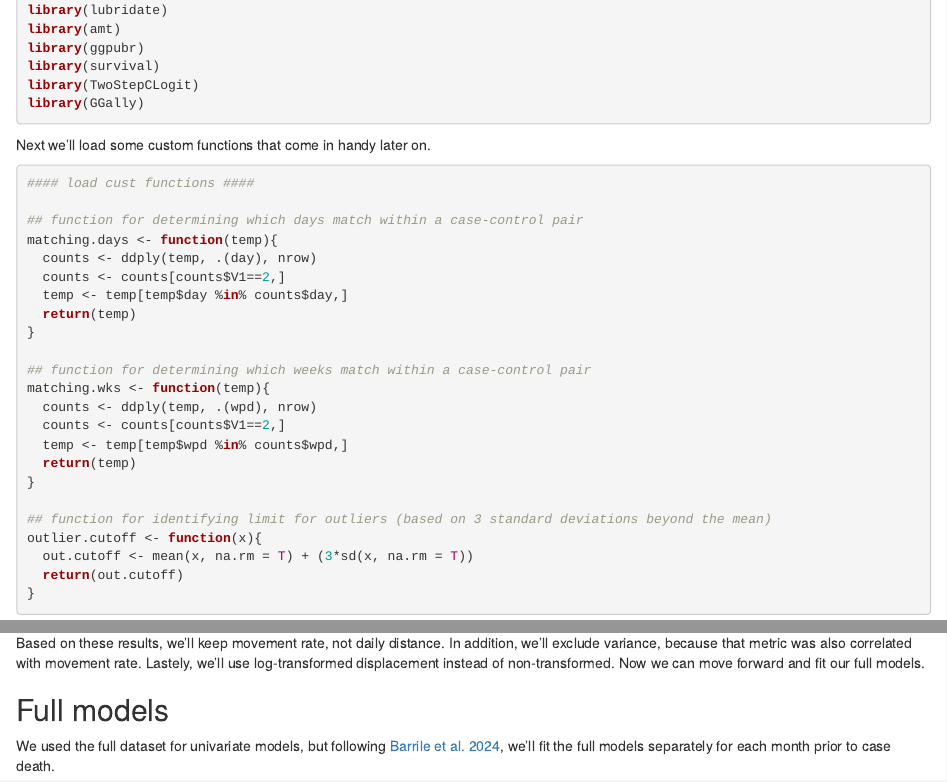
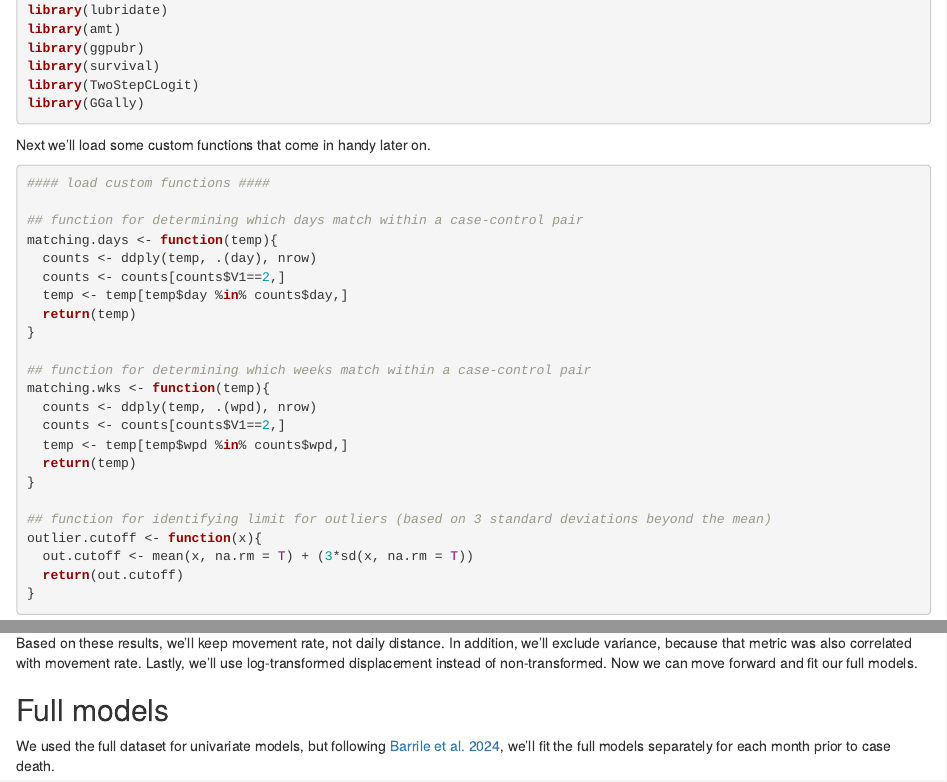
Before and after one commit to mjones029/CWD_movement, an R Markdown document (Scripts/Conditional_logReg.Rmd): the page in a window 1100 px wide, from 570 px down, and a second part further down, joined at a grey line. The pictures show the output file Markdown_reports/Conditional_logReg.html that the author committed with the source, opened offline.

Commit message:
fix minor typos

````diff
--- a/Scripts/Conditional_logReg.Rmd
+++ b/Scripts/Conditional_logReg.Rmd
@@ -50,7 +50,7 @@ library(GGally)
 Next we'll load some custom functions that come in handy later on.
 
 ```{r load-functions}
-#### load cust functions ####
+#### load custom functions ####
 
 ## function for determining which days match within a case-control pair
 matching.days <- function(temp){
@@ -232,7 +232,7 @@ aics <- AIC(
 aics[order(aics$AIC),]
 ```
 
-Based on these results, we'll keep movement rate, not daily distance. In addition, we'll exclude variance, because that metric was also correlated with movement rate. Lastely, we'll use log-transformed displacement instead of non-transformed. Now we can move forward and fit our full models.
+Based on these results, we'll keep movement rate, not daily distance. In addition, we'll exclude variance, because that metric was also correlated with movement rate. Lastly, we'll use log-transformed displacement instead of non-transformed. Now we can move forward and fit our full models.
 
 
 ## Full models
````
Also changed, not shown: Markdown_reports/Conditional_logReg.html.
